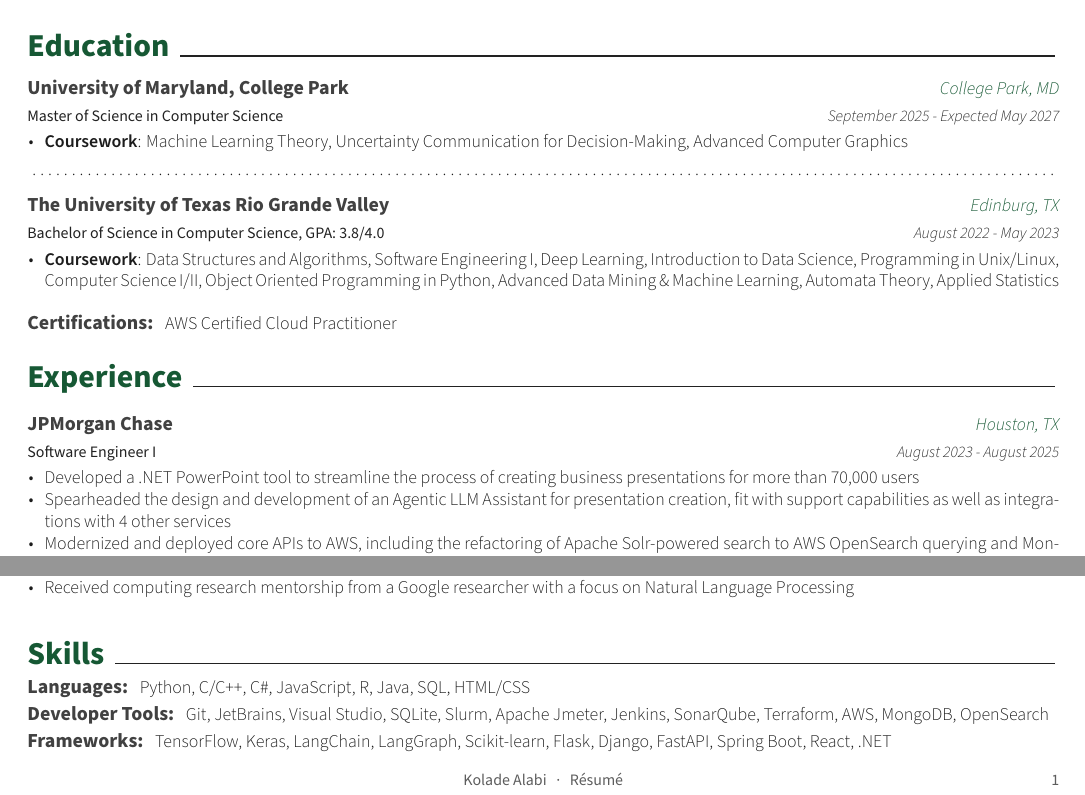
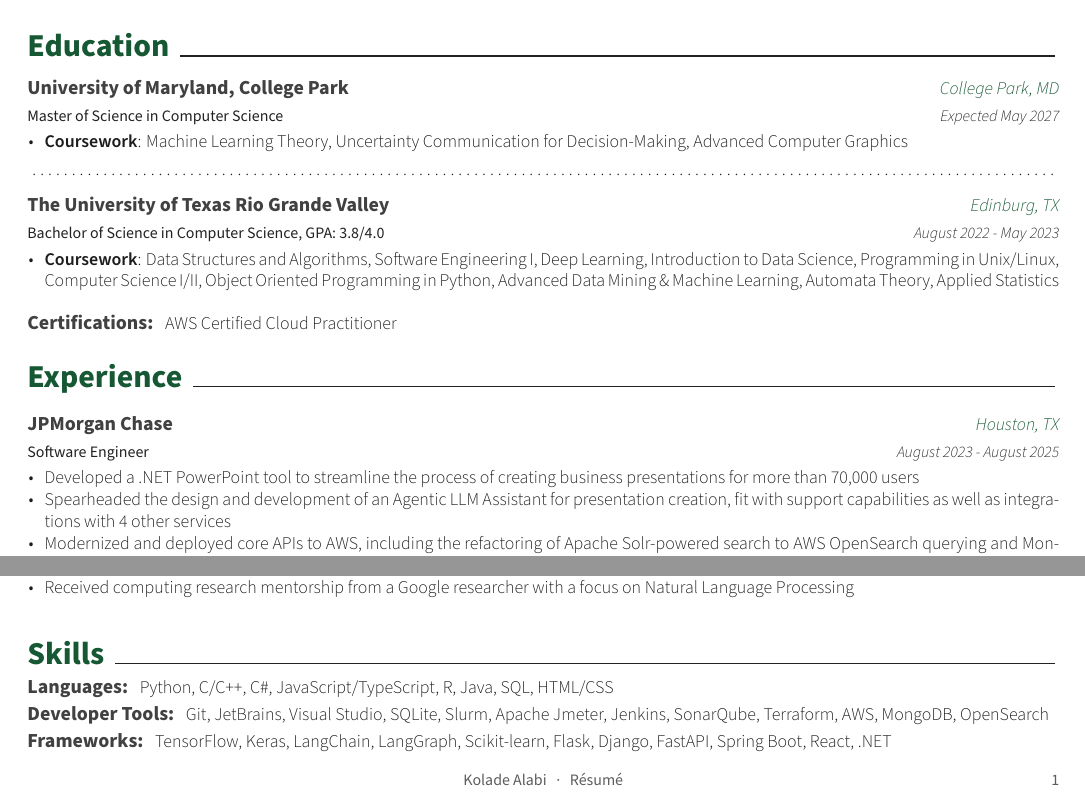
Before and after one commit to Kalamojo/Resume, a LaTeX CV (Kolade_Alabi.tex, which reads resume/education.tex, resume/experience.tex, resume/skills.tex): two parts of the page, joined at a grey line, cut so that both start at the same text. Compiled offline with XeLaTeX.

Commit message:
Date and heading formatting

```diff
--- a/resume/education.tex
+++ b/resume/education.tex
@@ -5,7 +5,7 @@
     {Master of Science in Computer Science} % Degree
     {\textbf{University of Maryland, College Park}} % Institution
     {College Park, MD} % Location
-    {September 2025 - Expected May 2027} % Date(s)
+    {Expected May 2027} % Date(s)
     {
       \begin{cvitems} % Description(s) bullet points
          \item {\textbf{Coursework}: Machine Learning Theory, Uncertainty Communication for Decision-Making, Advanced Computer Graphics}
--- a/resume/experience.tex
+++ b/resume/experience.tex
@@ -2,7 +2,7 @@
 
 \begin{cventries}
   \cventry
-    {Software Engineer I}
+    {Software Engineer}
     {\textbf{JPMorgan Chase}}
     {Houston, TX}
     {August 2023 - August 2025}
--- a/resume/skills.tex
+++ b/resume/skills.tex
@@ -3,7 +3,7 @@
 \begin{cvawards}
   \cvaward
     {Languages:} % Type
-    {Python, C/C++, C\#, JavaScript, R, Java, SQL, HTML/CSS} % Skillset
+    {Python, C/C++, C\#, JavaScript/TypeScript, R, Java, SQL, HTML/CSS} % Skillset
 
   \cvaward
     {Developer Tools:} % Type
```
Also changed, not shown: Kolade_Alabi.pdf.
